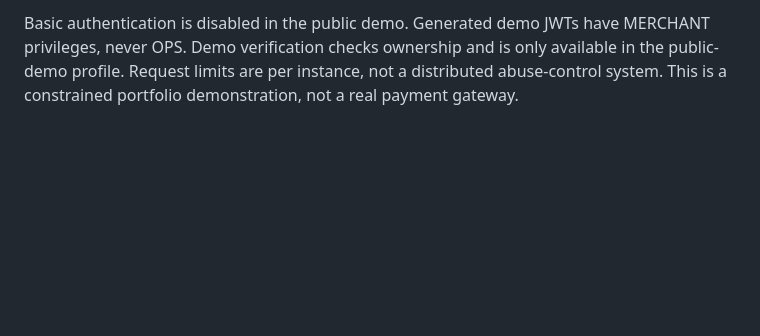
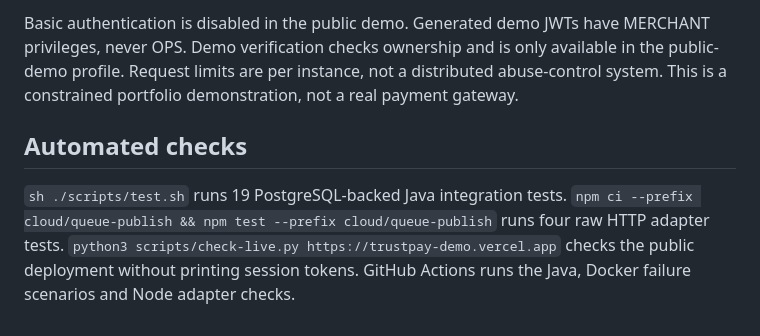
Before and after one commit to zaremifa-cell/trustpay-backend, a Markdown page: docs/LIVE-DEMO.md, the part around the change. GitHub-like rendering; blank space fills up the shorter version.

Commit message:
Add automated cloud verification commands

```diff
--- a/docs/LIVE-DEMO.md
+++ b/docs/LIVE-DEMO.md
@@ -33,3 +33,7 @@ Root `vercel.json` defines the service graph, private bindings and queue trigger
 `JWT_SECRET`, `PROVIDER_SECRET`, `CLOUD_INTERNAL_SECRET`, `MERCHANT_PASSWORD`, `OTHER_PASSWORD`, `OPS_PASSWORD`, `DATABASE_URL` (pooled JDBC), `MIGRATION_DATABASE_URL` (direct JDBC), `DATABASE_USER`, `DATABASE_PASSWORD`, `PROVIDER_DATABASE_URL` (Postgres URI), `PORT=8080`, `SPRING_PROFILES_ACTIVE=vercel`.
 
 Basic authentication is disabled in the public demo. Generated demo JWTs have MERCHANT privileges, never OPS. Demo verification checks ownership and is only available in the public-demo profile. Request limits are per instance, not a distributed abuse-control system. This is a constrained portfolio demonstration, not a real payment gateway.
+
+## Automated checks
+
+`sh ./scripts/test.sh` runs 19 PostgreSQL-backed Java integration tests. `npm ci --prefix cloud/queue-publish && npm test --prefix cloud/queue-publish` runs four raw HTTP adapter tests. `python3 scripts/check-live.py https://trustpay-demo.vercel.app` checks the public deployment without printing session tokens. GitHub Actions runs the Java, Docker failure scenarios and Node adapter checks.
```
